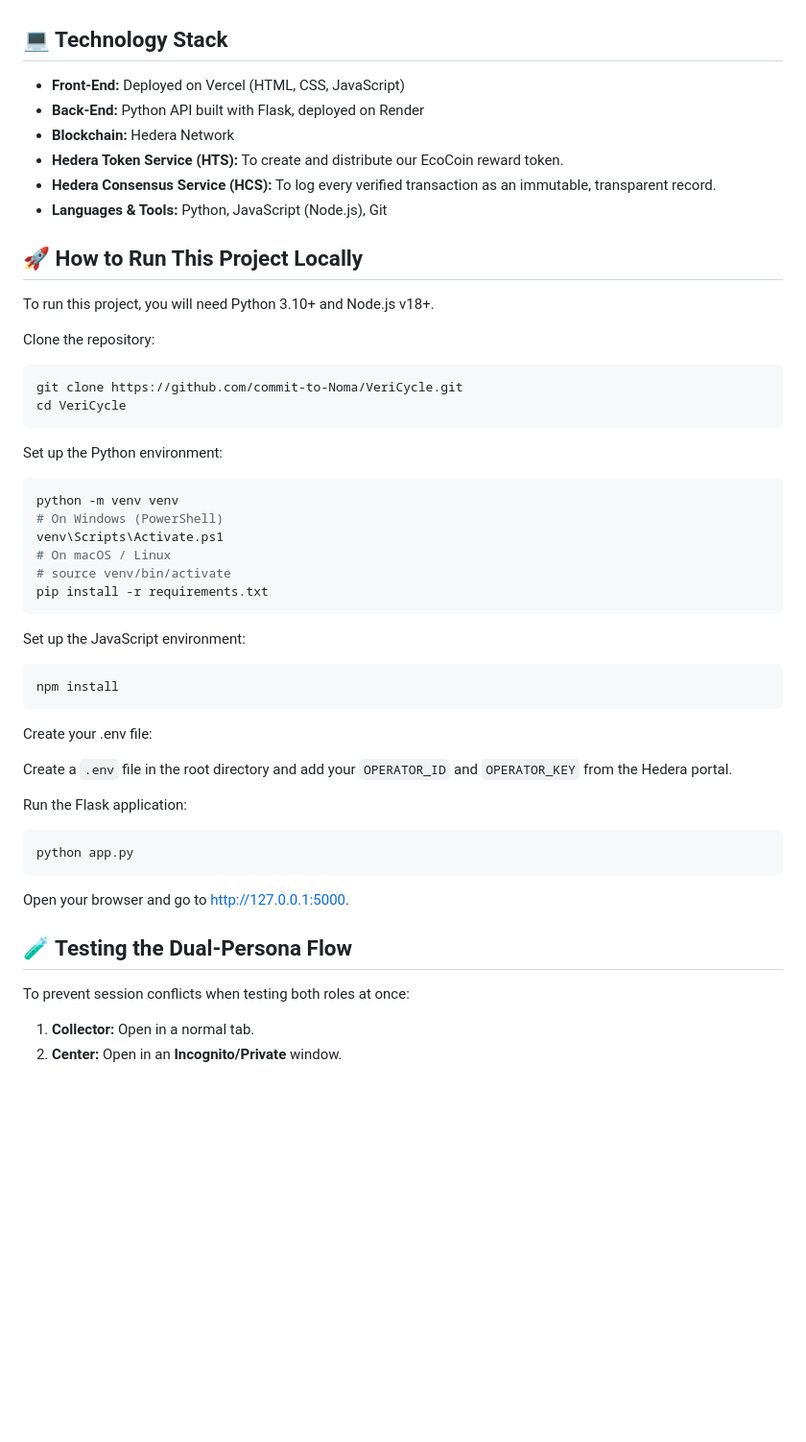
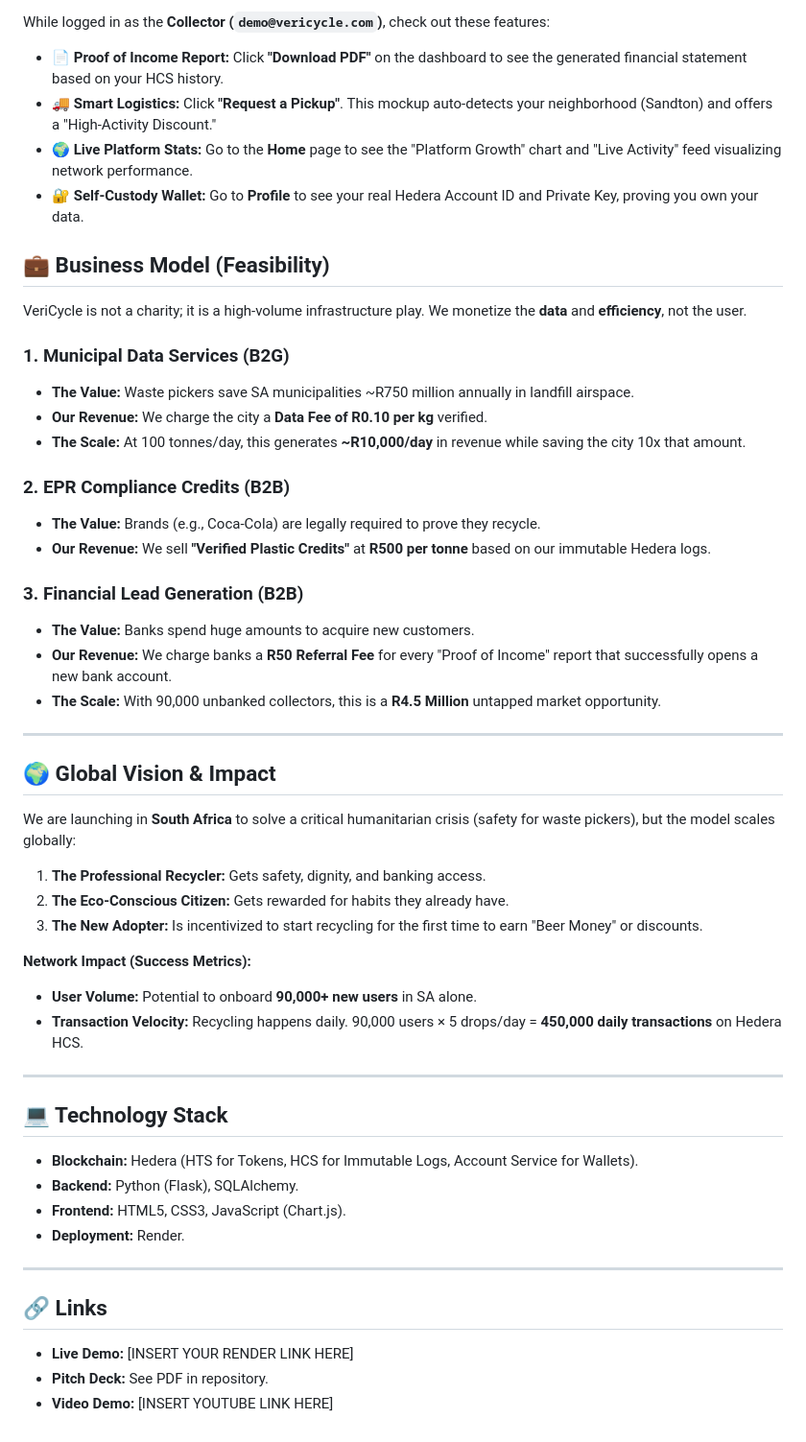
Before and after one commit to commit-to-Noma/VeriCycle, a Markdown page: README.md, the part around the change printed below. Shown: that part at 96% size. Rendered like a GitHub page; blank space fills up the shorter version.

Commit message:
Revise README for clarity and detail
Updated project description, problem statement, solution details, and technology stack in README.md.

````diff
--- a/README.md
+++ b/README.md
@@ -31,54 +69,51 @@ This creates a system of verified value, giving collectors safety and a financia
+While logged in as the **Collector (`demo@vericycle.com`)**, check out these features:
+
+* **📄 Proof of Income Report:** Click **"Download PDF"** on the dashboard to see the generated financial statement based on your HCS history.
+* **🚚 Smart Logistics:** Click **"Request a Pickup"**. This mockup auto-detects your neighborhood (Sandton) and offers a "High-Activity Discount."
+* **🌍 Live Platform Stats:** Go to the **Home** page to see the "Platform Growth" chart and "Live Activity" feed visualizing network performance.
+* **🔐 Self-Custody Wallet:** Go to **Profile** to see your real Hedera Account ID and Private Key, proving you own your data.
+
+## 💼 Business Model (Feasibility)
+VeriCycle is not a charity; it is a high-volume infrastructure play. We monetize the **data** and **efficiency**, not the user.
+
+### 1. Municipal Data Services (B2G)
+* **The Value:** Waste pickers save SA municipalities ~R750 million annually in landfill airspace.
+* **Our Revenue:** We charge the city a **Data Fee of R0.10 per kg** verified.
+* **The Scale:** At 100 tonnes/day, this generates **~R10,000/day** in revenue while saving the city 10x that amount.
+
+### 2. EPR Compliance Credits (B2B)
+* **The Value:** Brands (e.g., Coca-Cola) are legally required to prove they recycle.
+* **Our Revenue:** We sell **"Verified Plastic Credits"** at **R500 per tonne** based on our immutable Hedera logs.
+
+### 3. Financial Lead Generation (B2B)
+* **The Value:** Banks spend huge amounts to acquire new customers.
+* **Our Revenue:** We charge banks a **R50 Referral Fee** for every "Proof of Income" report that successfully opens a new bank account.
+* **The Scale:** With 90,000 unbanked collectors, this is a **R4.5 Million** untapped market opportunity.
+
+---
+
+## 🌍 Global Vision & Impact
+We are launching in **South Africa** to solve a critical humanitarian crisis (safety for waste pickers), but the model scales globally:
+
+1.  **The Professional Recycler:** Gets safety, dignity, and banking access.
+2.  **The Eco-Conscious Citizen:** Gets rewarded for habits they already have.
+3.  **The New Adopter:** Is incentivized to start recycling for the first time to earn "Beer Money" or discounts.
+
+**Network Impact (Success Metrics):**
+* **User Volume:** Potential to onboard **90,000+ new users** in SA alone.
+* **Transaction Velocity:** Recycling happens daily. 90,000 users × 5 drops/day = **450,000 daily transactions** on Hedera HCS.
+
+---
 
 ## 💻 Technology Stack
+-   **Blockchain:** Hedera (HTS for Tokens, HCS for Immutable Logs, Account Service for Wallets).
+-   **Backend:** Python (Flask), SQLAlchemy.
+-   **Frontend:** HTML5, CSS3, JavaScript (Chart.js).
+-   **Deployment:** Render.
 
-- **Front-End:** Deployed on Vercel (HTML, CSS, JavaScript)
-- **Back-End:** Python API built with Flask, deployed on Render
-- **Blockchain:** Hedera Network
-- **Hedera Token Service (HTS):** To create and distribute our EcoCoin reward token.
-- **Hedera Consensus Service (HCS):** To log every verified transaction as an immutable, transparent record.
-- **Languages & Tools:** Python, JavaScript (Node.js), Git
+---
 
-## 🚀 How to Run This Project Locally
-
-To run this project, you will need Python 3.10+ and Node.js v18+.
-
-Clone the repository:
-
-```bash
-git clone https://github.com/commit-to-Noma/VeriCycle.git
-cd VeriCycle
-```
-
-Set up the Python environment:
-
-```bash
-python -m venv venv
-# On Windows (PowerShell)
-venv\Scripts\Activate.ps1
-# On macOS / Linux
-# source venv/bin/activate
-pip install -r requirements.txt
-```
-
-Set up the JavaScript environment:
-
-```bash
-npm install
-```
-
-Create your .env file:
-
-Create a `.env` file in the root directory and add your `OPERATOR_ID` and `OPERATOR_KEY` from the Hedera portal.
-
-Run the Flask application:
-
-```bash
-python app.py
-```
-
-Open your browser and go to http://127.0.0.1:5000.
-
-## 🧪 Testing the Dual-Persona Flow
-To prevent session conflicts when testing both roles at once:
-1. **Collector:** Open in a normal tab.
-2. **Center:** Open in an **Incognito/Private** window.
+## 🔗 Links
+-   **Live Demo:** [INSERT YOUR RENDER LINK HERE]
+-   **Pitch Deck:** See PDF in repository.
+-   **Video Demo:** [INSERT YOUTUBE LINK HERE]
````
Also changed, not shown: other parts of README.md (+55 -17 lines).
